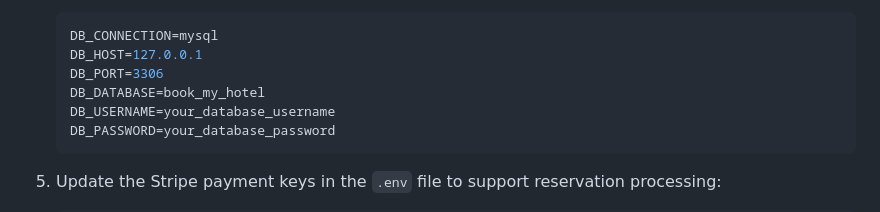
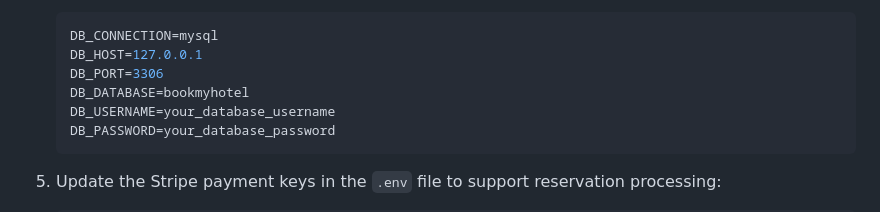
Before and after one commit to Danu-18/Book_My_Hotel, a Markdown page: README.md, the part around the change. GitHub-like rendering.

Commit message:
Changed db name in readme

````diff
--- a/README.md
+++ b/README.md
@@ -61,7 +61,7 @@ A pre-seeded MySQL dump is provided in the repository with all evaluation dummy
    DB_CONNECTION=mysql
    DB_HOST=127.0.0.1
    DB_PORT=3306
-   DB_DATABASE=book_my_hotel
+   DB_DATABASE=bookmyhotel
    DB_USERNAME=your_database_username
    DB_PASSWORD=your_database_password
    ```
````
